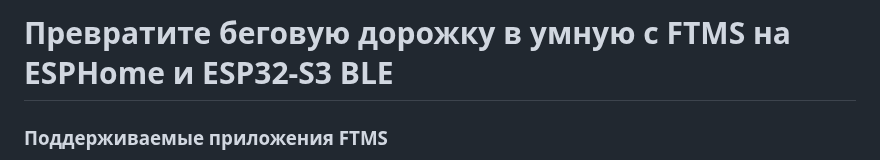
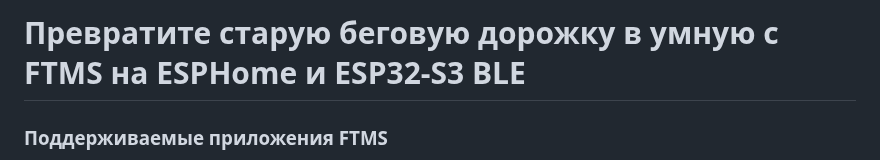
Before and after one commit to samsonovss/ESPHome-Treadmill-FTMS, a Markdown page: README.ru.md, the part around the change. Rendered like a GitHub page.

```diff
--- a/README.ru.md
+++ b/README.ru.md
@@ -1,4 +1,4 @@
-# Превратите беговую дорожку в умную с FTMS на ESPHome и ESP32-S3 BLE
+# Превратите старую беговую дорожку в умную с FTMS на ESPHome и ESP32-S3 BLE
 
 ### Поддерживаемые приложения FTMS
 - :white_check_mark: Zwift
```
